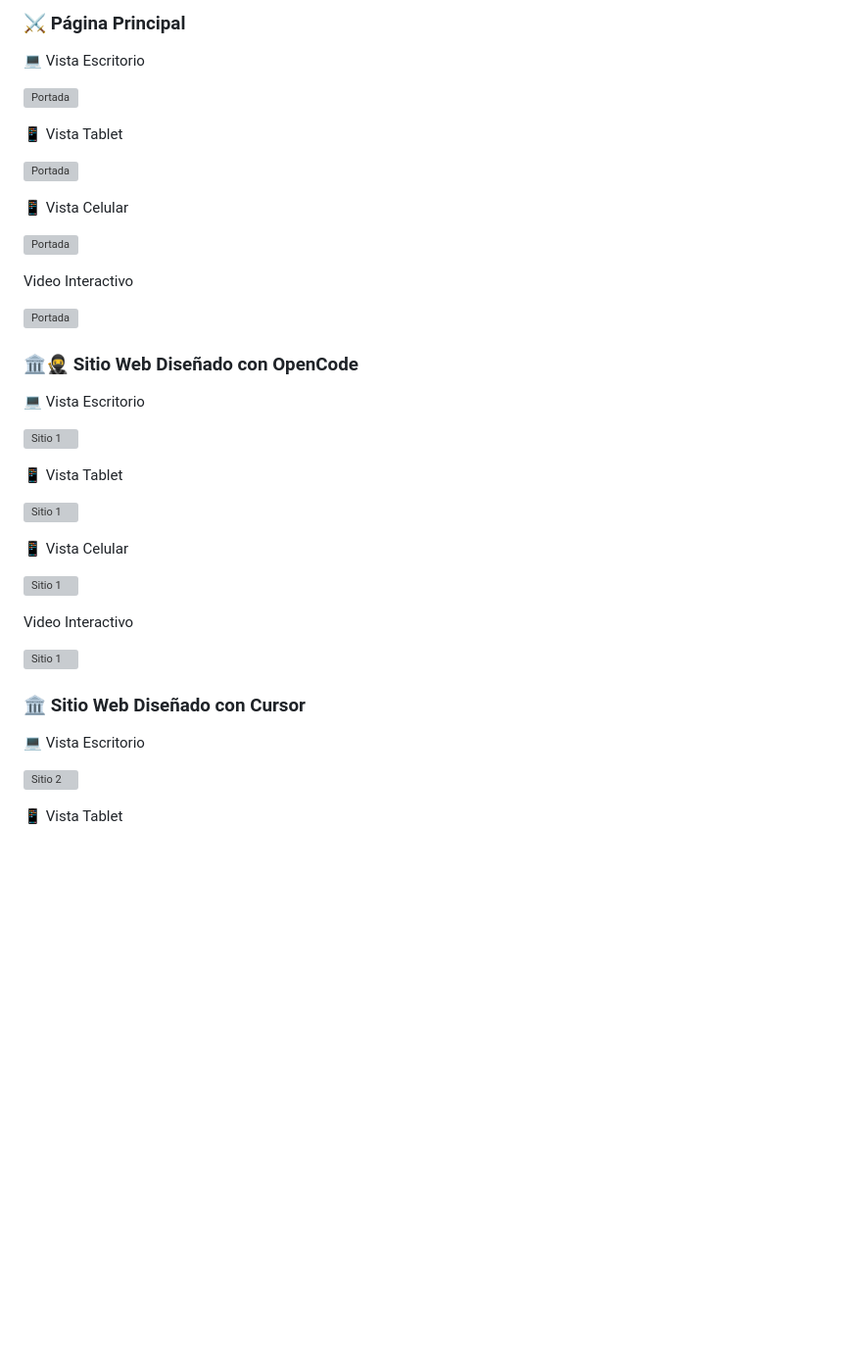
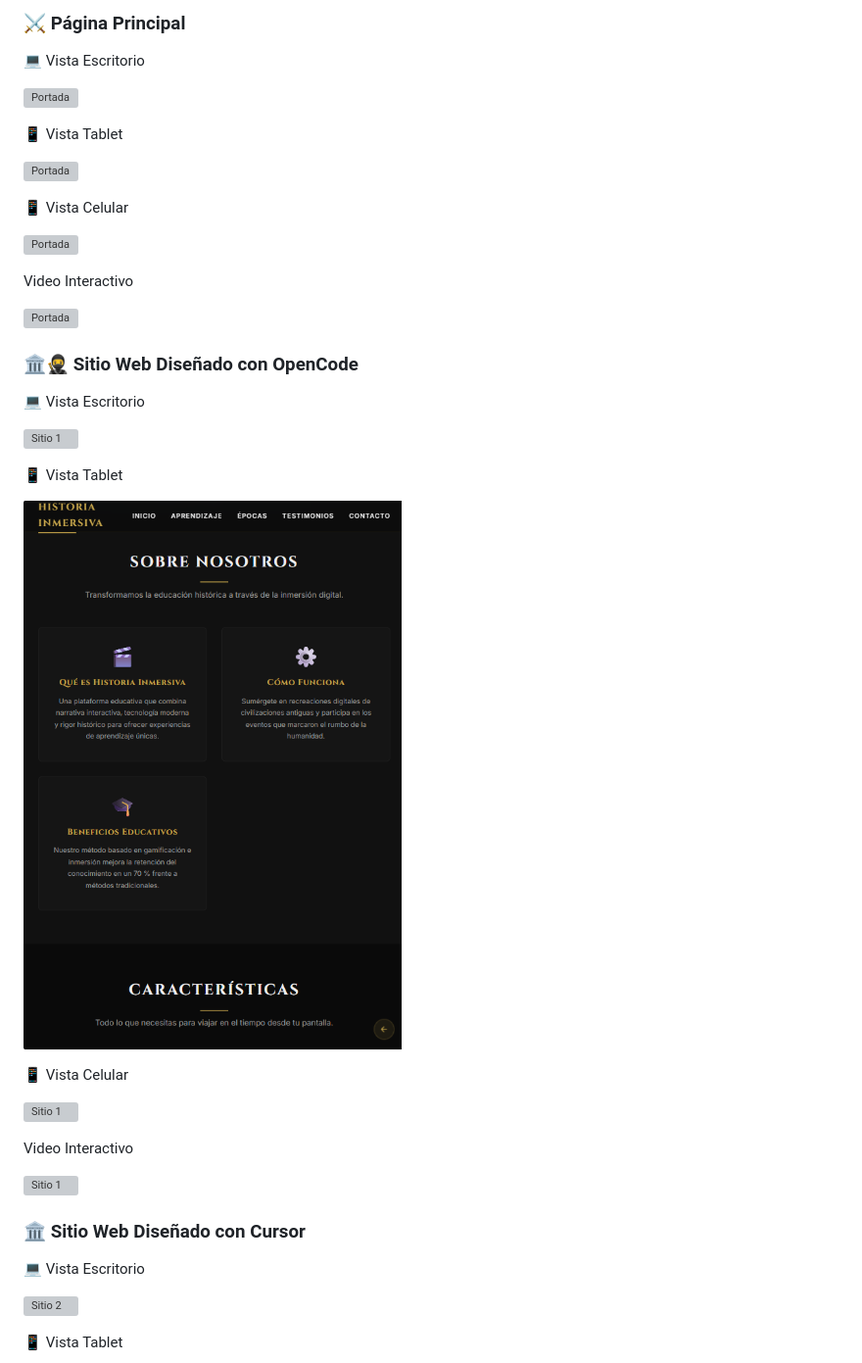
Before and after one commit to gissestephy/animus, a Markdown page: README.md, the part around one of its changes. Shown at 98% size. GitHub-like rendering; blank space fills up the shorter version; grey boxes are pictures that could not be loaded.

```diff
--- a/README.md
+++ b/README.md
@@ -200,7 +200,7 @@ Video Interactivo
 
 📱 Vista Tablet
 
-![Sitio 1](../img/opencodetablet.png)
+![Sitio 1](img/opencodetablet.png)
 
 📱 Vista Celular
 
```
Also changed, not shown: other parts of README.md (+11 -11 lines).
